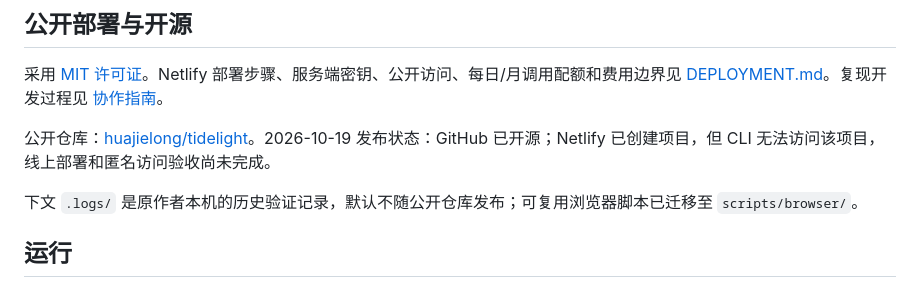
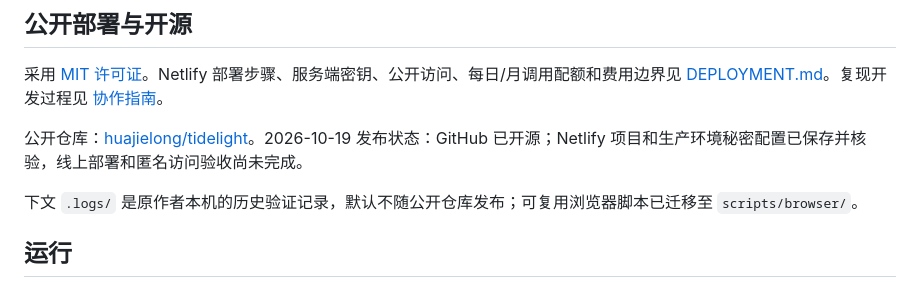
Before and after one commit to huajielong/tidelight, a Markdown page: README.md, the part around the change. Drawn GitHub-style.

Commit message:
Record verified Netlify production secret configuration

```diff
--- a/README.md
+++ b/README.md
@@ -6,7 +6,7 @@
 
 采用 [MIT 许可证](LICENSE)。Netlify 部署步骤、服务端密钥、公开访问、每日/月调用配额和费用边界见 [DEPLOYMENT.md](DEPLOYMENT.md)。复现开发过程见 [协作指南](浏览器游戏协作复现指南.md)。
 
-公开仓库：[huajielong/tidelight](https://github.com/huajielong/tidelight)。2026-10-19 发布状态：GitHub 已开源；Netlify 已创建项目，但 CLI 无法访问该项目，线上部署和匿名访问验收尚未完成。
+公开仓库：[huajielong/tidelight](https://github.com/huajielong/tidelight)。2026-10-19 发布状态：GitHub 已开源；Netlify 项目和生产环境秘密配置已保存并核验，线上部署和匿名访问验收尚未完成。
 
 下文 `.logs/` 是原作者本机的历史验证记录，默认不随公开仓库发布；可复用浏览器脚本已迁移至 `scripts/browser/`。
 
```
Also changed, not shown: DEPLOYMENT.md (+1 -1 lines), PLAN.md (+1 -1 lines).
